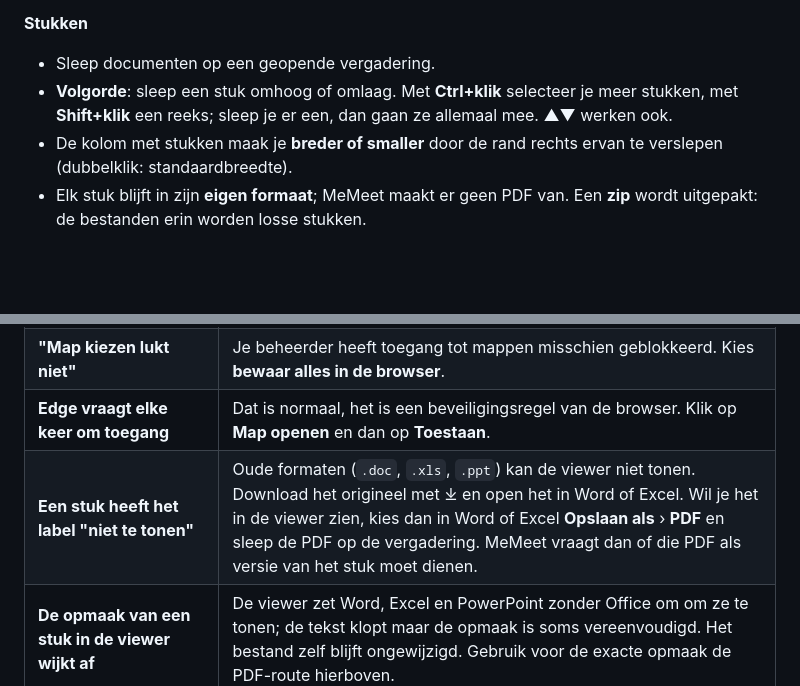
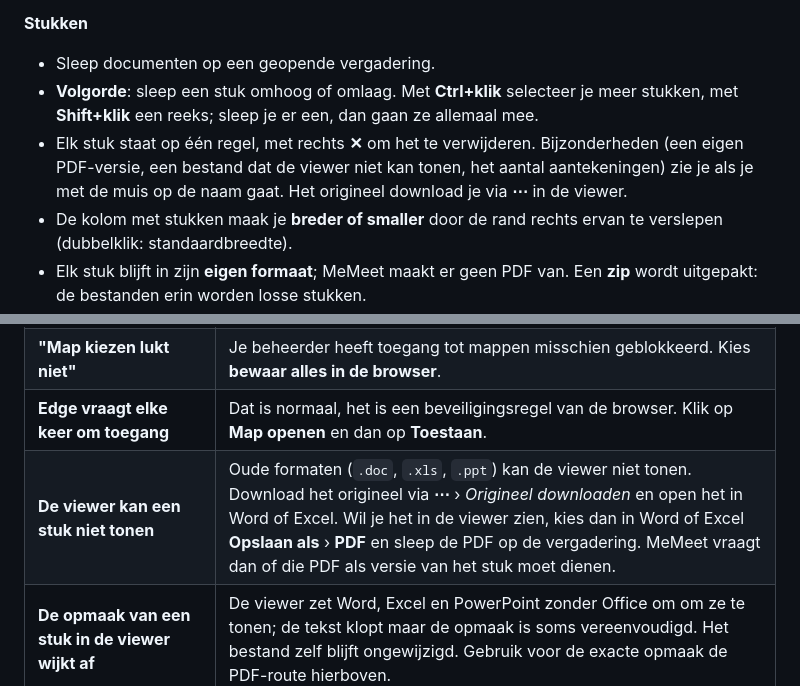
Before and after one commit to oss-aigp/memeet, a Markdown page: README.md, 2 parts joined by grey strips. Rendered like a GitHub page; blank space fills up the shorter version.

```diff
--- a/README.md
+++ b/README.md
@@ -177,7 +177,8 @@ Doordat het doel een programma is (`explorer.exe`) en niet het HTML-bestand zelf
 
 **Stukken**
 - Sleep documenten op een geopende vergadering.
-- **Volgorde**: sleep een stuk omhoog of omlaag. Met **Ctrl+klik** selecteer je meer stukken, met **Shift+klik** een reeks; sleep je er een, dan gaan ze allemaal mee. ▲▼ werken ook.
+- **Volgorde**: sleep een stuk omhoog of omlaag. Met **Ctrl+klik** selecteer je meer stukken, met **Shift+klik** een reeks; sleep je er een, dan gaan ze allemaal mee.
+- Elk stuk staat op één regel, met rechts **✕** om het te verwijderen. Bijzonderheden (een eigen PDF-versie, een bestand dat de viewer niet kan tonen, het aantal aantekeningen) zie je als je met de muis op de naam gaat. Het origineel download je via **⋯** in de viewer.
 - De kolom met stukken maak je **breder of smaller** door de rand rechts ervan te verslepen (dubbelklik: standaardbreedte).
 - Elk stuk blijft in zijn **eigen formaat**; MeMeet maakt er geen PDF van. Een **zip** wordt uitgepakt: de bestanden erin worden losse stukken.
 - Sleep je een **mail met bijlagen** op een vergadering, dan kies je: **alleen de mail**, of **de mail én de bijlagen**, elk als apart stuk. Zit er in die mail weer een mail met bijlagen, dan komen die er ook apart bij.
@@ -279,7 +280,7 @@ Je gegevens staan in de datamap, niet in het HTML-bestand. Vervangen is dus veil
 | **Er gebeurt niets als ik een mail sleep** | Sleep de mail eerst naar het bureaublad en daarna naar MeMeet. Of gebruik **Mail importeren…**. |
 | **"Map kiezen lukt niet"** | Je beheerder heeft toegang tot mappen misschien geblokkeerd. Kies **bewaar alles in de browser**. |
 | **Edge vraagt elke keer om toegang** | Dat is normaal, het is een beveiligingsregel van de browser. Klik op **Map openen** en dan op **Toestaan**. |
-| **Een stuk heeft het label "niet te tonen"** | Oude formaten (`.doc`, `.xls`, `.ppt`) kan de viewer niet tonen. Download het origineel met ⤓ en open het in Word of Excel. Wil je het in de viewer zien, kies dan in Word of Excel **Opslaan als** › **PDF** en sleep de PDF op de vergadering. MeMeet vraagt dan of die PDF als versie van het stuk moet dienen. |
+| **De viewer kan een stuk niet tonen** | Oude formaten (`.doc`, `.xls`, `.ppt`) kan de viewer niet tonen. Download het origineel via **⋯** › *Origineel downloaden* en open het in Word of Excel. Wil je het in de viewer zien, kies dan in Word of Excel **Opslaan als** › **PDF** en sleep de PDF op de vergadering. MeMeet vraagt dan of die PDF als versie van het stuk moet dienen. |
 | **De opmaak van een stuk in de viewer wijkt af** | De viewer zet Word, Excel en PowerPoint zonder Office om om ze te tonen; de tekst klopt maar de opmaak is soms vereenvoudigd. Het bestand zelf blijft ongewijzigd. Gebruik voor de exacte opmaak de PDF-route hierboven. |
 | **Een gescande PDF: zoeken en markeren werkt niet** | Een scan zonder tekstherkenning (OCR) is alleen een afbeelding, zonder tekst. Opmerkingen werken wel. Heeft de scanner OCR gedaan, dan werken zoeken en markeren ook. |
 | **Een gescande PDF toont lege witte pagina's** | Dat kwam voor in versie 1.0.0, bij scans in zwart-wit (CCITT-fax of JBIG2) of JPEG 2000. Vanaf versie 1.0.1 worden die gewoon getoond. Werk MeMeet bij en open het stuk opnieuw. |
```
Also changed, not shown: other parts of README.md (+2 -2 lines), docs/films/MeMeet-instructie.jpg, 8 other files.
